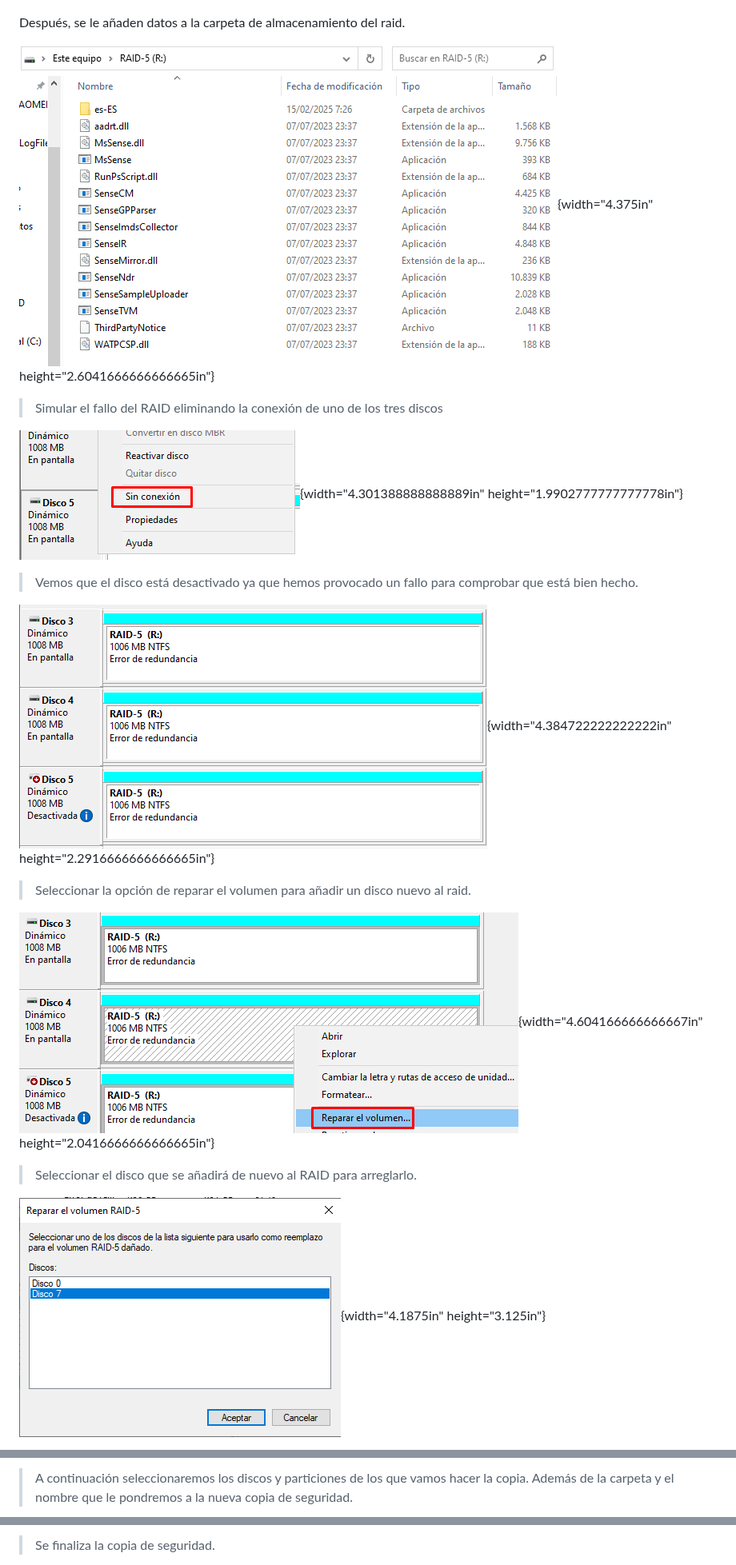
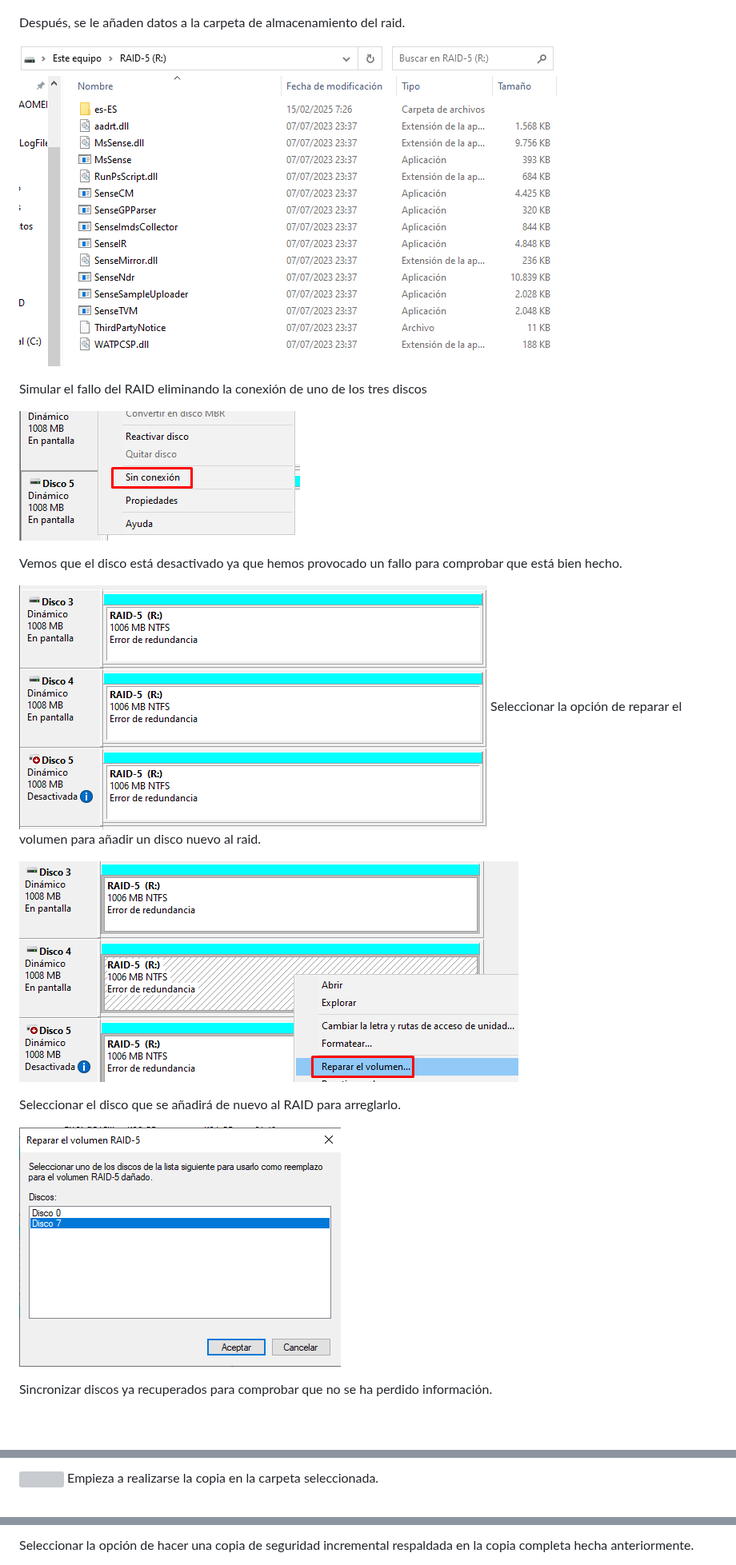
Before and after one commit to Jon2626/CPD-para-el-alojamiento-del-sistema-de-gesti-n-de-las-actividades-deportivas-de-Tavernes, a Markdown page: README.md, 3 parts joined by grey strips. Shown at 80% size. Drawn GitHub-style; blank space fills up the shorter version; grey boxes are pictures that could not be loaded.

```diff
--- a/README.md
+++ b/README.md
@@ -1055,29 +1053,22 @@ Podemos crear un RAID5 y ver el procedimiento de este.
 
  Después, se le añaden datos a la carpeta de almacenamiento del raid.
 
-![](/img/sprint4/raid/image2.png){width="4.375in"
-height="2.6041666666666665in"}
+![](/img/sprint4/raid/image2.png)
 
-> Simular el fallo del RAID eliminando la conexión de uno de los tres
-> discos
+Simular el fallo del RAID eliminando la conexión de uno de los tres discos
 
-![](/img/sprint4/raid/image3.png){width="4.301388888888889in"
-height="1.9902777777777778in"}
+![](/img/sprint4/raid/image3.png)
 
-> Vemos que el disco está desactivado ya que hemos provocado un fallo
-> para comprobar que está bien hecho.
+ Vemos que el disco está desactivado ya que hemos provocado un fallo para comprobar que está bien hecho.
 
-![](/img/sprint4/raid/image4.png){width="4.384722222222222in"
-height="2.2916666666666665in"}
+![](/img/sprint4/raid/image4.png)
+Seleccionar la opción de reparar el volumen para añadir un disco nuevo al raid.
 
-> Seleccionar la opción de reparar el volumen para añadir un disco nuevo
-> al raid.
+![](/img/sprint4/raid/image5.png)
 
-![](/img/sprint4/raid/image5.png){width="4.604166666666667in"
-height="2.0416666666666665in"}
+ Seleccionar el disco que se añadirá de nuevo al RAID para arreglarlo.
 
-> Seleccionar el disco que se añadirá de nuevo al RAID para arreglarlo.
+![](/img/sprint4/raid/image6.png)
 
-![](/img/sprint4/raid/image6.png){width="4.1875in"
-height="3.125in"}
+ Sincronizar discos ya recuperados para comprobar que no se ha perdido información.
 
@@ -1121,5 +1098,4 @@ height="2.947221128608924in"}
 
-> A continuación seleccionaremos los discos y particiones de los que
-> vamos hacer la copia. Además de la carpeta y el nombre que le
-> pondremos a la nueva copia de seguridad.
+![](img/sprint4/aomei/image4.png)
+ Empieza a realizarse la copia en la carpeta seleccionada.
 
@@ -1133,3 +1110,4 @@ height="3.0416655730533684in"}
 
-> Se finaliza la copia de seguridad.
+Seleccionar la opción de hacer una copia de seguridad incremental
+ respaldada en la copia completa hecha anteriormente.
 
```
Also changed, not shown: other parts of README.md (+28 -63 lines).
